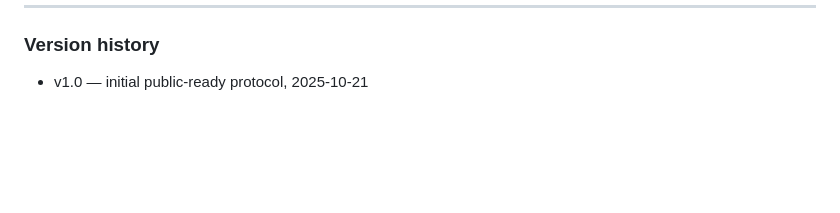
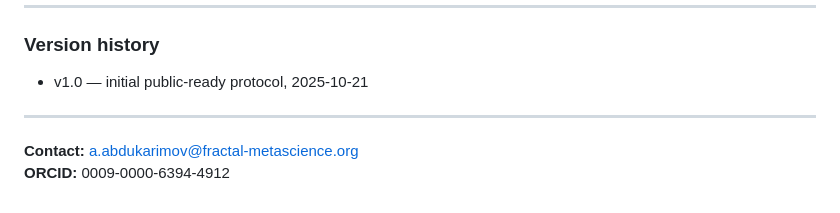
Before and after one commit to Secret-Uzbek/FMP-monograph, a Markdown page: Terra_Challenge_Proof_Protocol_v1.0.md, the part around the change. Drawn GitHub-style; blank space fills up the shorter version.

Commit message:
Terra audit: normalize identifiers (email+ORCID)

```diff
--- a/Terra_Challenge_Proof_Protocol_v1.0.md
+++ b/Terra_Challenge_Proof_Protocol_v1.0.md
@@ -187,3 +187,8 @@ This protocol synthesizes the Fractal Metascience Paradigm (FMP) and Terra/Nullo
 
 ### Version history
 - v1.0 — initial public-ready protocol, 2025-10-21
+
+
+---
+**Contact:** a.abdukarimov@fractal-metascience.org
+**ORCID:** 0009-0000-6394-4912
```
